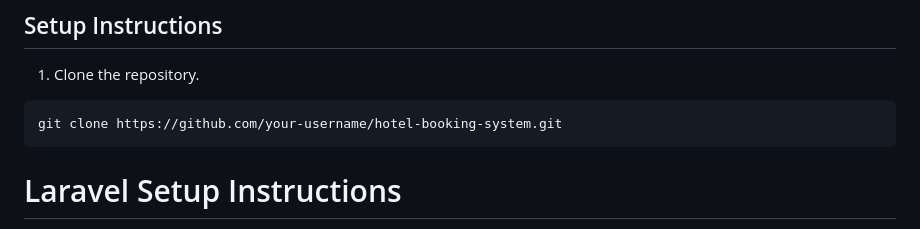
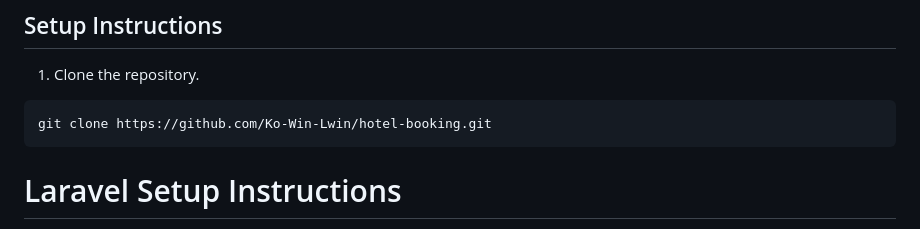
Before and after one commit to Ko-Win-Lwin/hotel-booking, a Markdown page: README.md, the part around the change. Rendered like a GitHub page.

````diff
--- a/README.md
+++ b/README.md
@@ -16,7 +16,7 @@ A hotel booking system built using Vue.js for the frontend and Laravel for the b
 1. Clone the repository.
 
 ```bash
-git clone https://github.com/your-username/hotel-booking-system.git
+git clone https://github.com/Ko-Win-Lwin/hotel-booking.git
 ```
 
 # Laravel Setup Instructions
````
